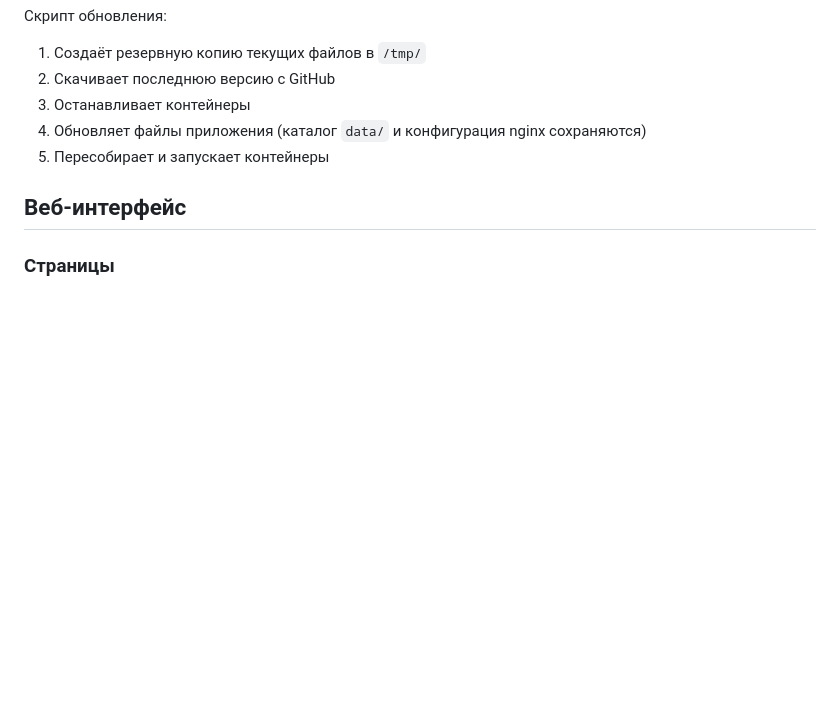
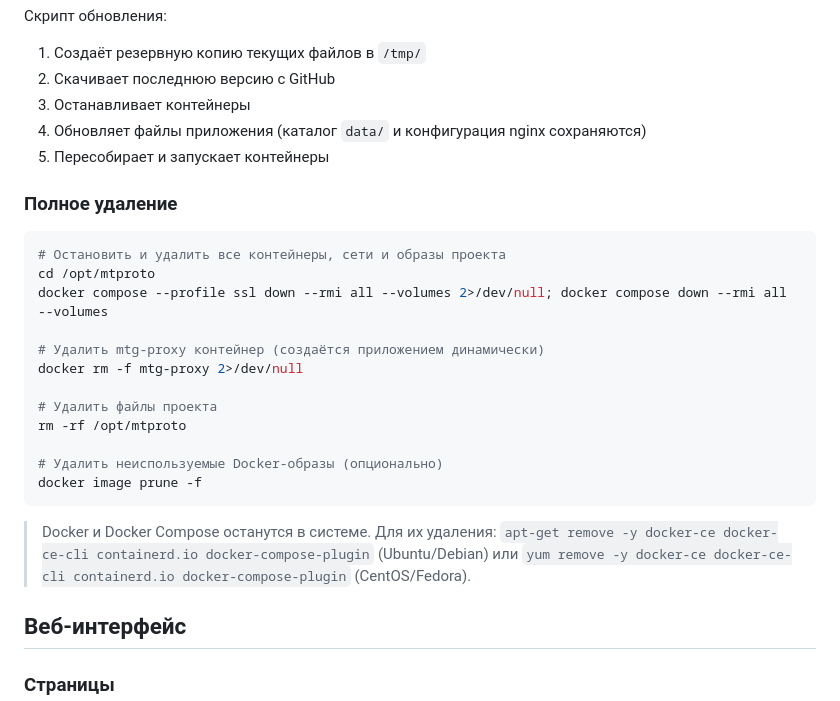
Before and after one commit to kansean/mtproto-manager, a Markdown page: README.md, the part around the change. Rendered like a GitHub page; blank space fills up the shorter version.

Commit message:
Add complete uninstall instructions to README
Co-Authored-By: Claude Opus 4.6 <noreply@anthropic.com>

````diff
--- a/README.md
+++ b/README.md
@@ -178,6 +178,25 @@ bash /opt/mtproto/update.sh
 4. Обновляет файлы приложения (каталог `data/` и конфигурация nginx сохраняются)
 5. Пересобирает и запускает контейнеры
 
+### Полное удаление
+
+```bash
+# Остановить и удалить все контейнеры, сети и образы проекта
+cd /opt/mtproto
+docker compose --profile ssl down --rmi all --volumes 2>/dev/null; docker compose down --rmi all --volumes
+
+# Удалить mtg-proxy контейнер (создаётся приложением динамически)
+docker rm -f mtg-proxy 2>/dev/null
+
+# Удалить файлы проекта
+rm -rf /opt/mtproto
+
+# Удалить неиспользуемые Docker-образы (опционально)
+docker image prune -f
+```
+
+> Docker и Docker Compose останутся в системе. Для их удаления: `apt-get remove -y docker-ce docker-ce-cli containerd.io docker-compose-plugin` (Ubuntu/Debian) или `yum remove -y docker-ce docker-ce-cli containerd.io docker-compose-plugin` (CentOS/Fedora).
+
 ## Веб-интерфейс
 
 ### Страницы
````
